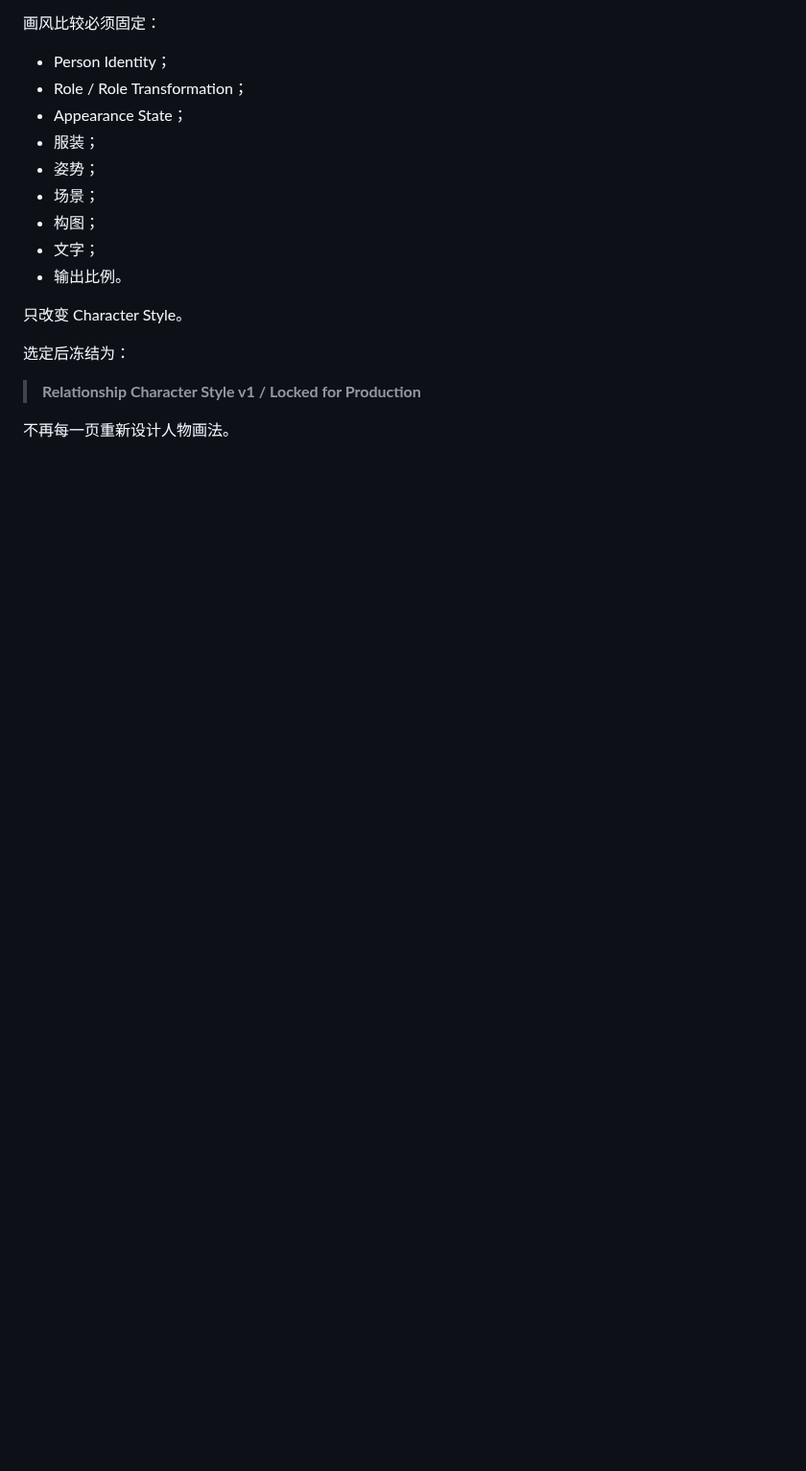
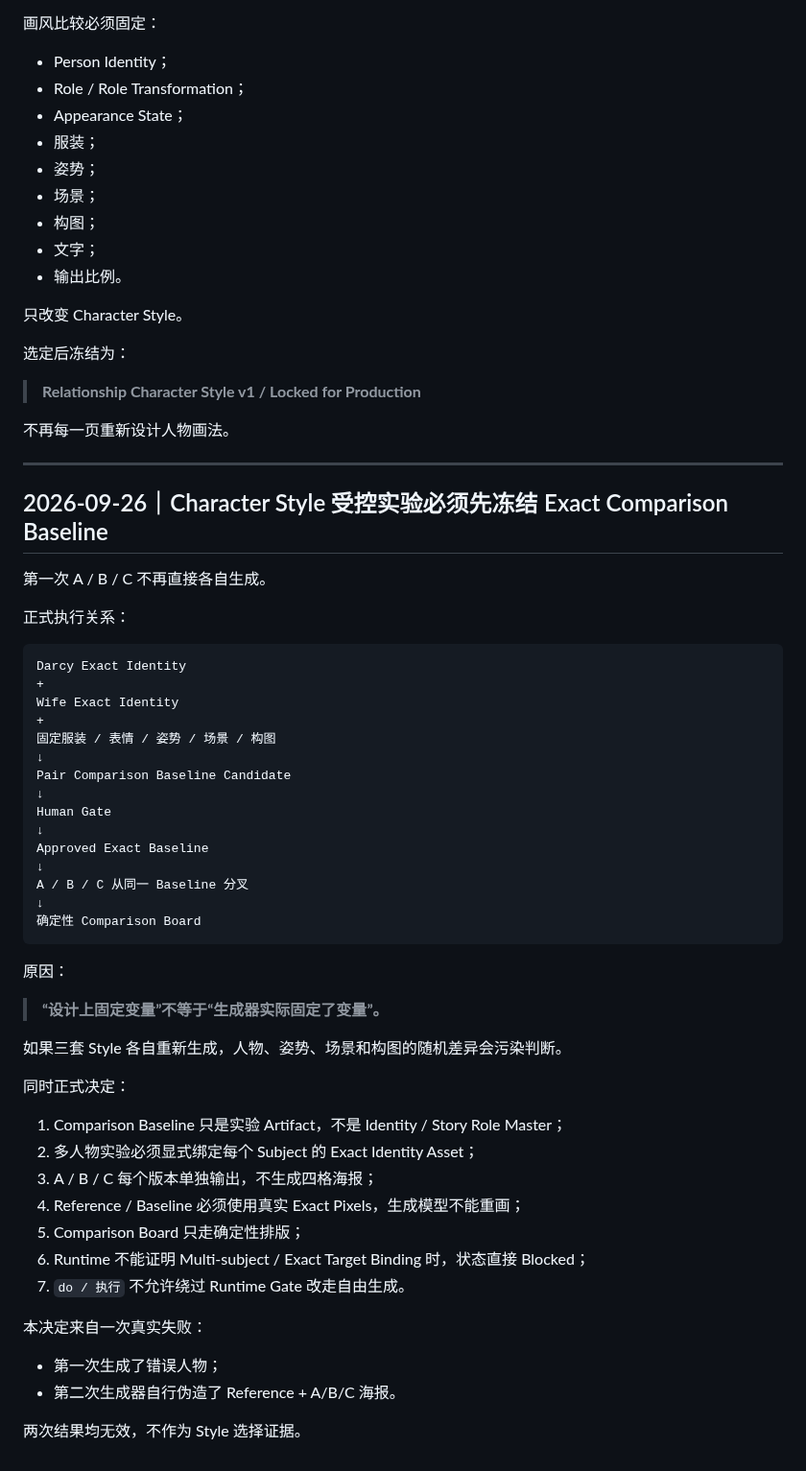
Before and after one commit to Darcy-Jin/Relationship, a Markdown page: docs/decisions.md, the part around the change. Shown at 96% size. GitHub-like rendering; blank space fills up the shorter version.

Commit message:
Lock exact baseline rule for Character Style experiments

```diff
--- a/docs/decisions.md
+++ b/docs/decisions.md
@@ -715,3 +715,53 @@ Page Layout
 > **Relationship Character Style v1 / Locked for Production**
 
 不再每一页重新设计人物画法。
+
+
+---
+
+## 2026-09-26｜Character Style 受控实验必须先冻结 Exact Comparison Baseline
+
+第一次 A / B / C 不再直接各自生成。
+
+正式执行关系：
+
+~~~text
+Darcy Exact Identity
++
+Wife Exact Identity
++
+固定服装 / 表情 / 姿势 / 场景 / 构图
+↓
+Pair Comparison Baseline Candidate
+↓
+Human Gate
+↓
+Approved Exact Baseline
+↓
+A / B / C 从同一 Baseline 分叉
+↓
+确定性 Comparison Board
+~~~
+
+原因：
+
+> **“设计上固定变量”不等于“生成器实际固定了变量”。**
+
+如果三套 Style 各自重新生成，人物、姿势、场景和构图的随机差异会污染判断。
+
+同时正式决定：
+
+1. Comparison Baseline 只是实验 Artifact，不是 Identity / Story Role Master；
+2. 多人物实验必须显式绑定每个 Subject 的 Exact Identity Asset；
+3. A / B / C 每个版本单独输出，不生成四格海报；
+4. Reference / Baseline 必须使用真实 Exact Pixels，生成模型不能重画；
+5. Comparison Board 只走确定性排版；
+6. Runtime 不能证明 Multi-subject / Exact Target Binding 时，状态直接 Blocked；
+7. `do / 执行` 不允许绕过 Runtime Gate 改走自由生成。
+
+本决定来自一次真实失败：
+
+- 第一次生成了错误人物；
+- 第二次生成器自行伪造了 Reference + A/B/C 海报。
+
+两次结果均无效，不作为 Style 选择证据。
```
